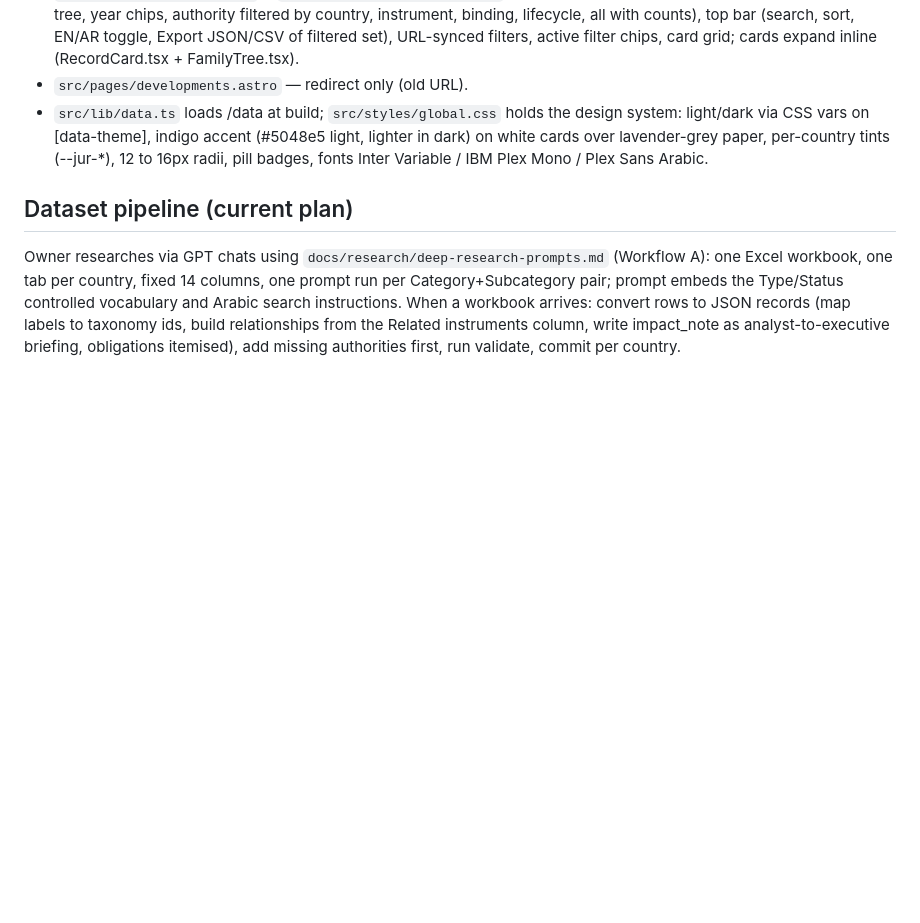
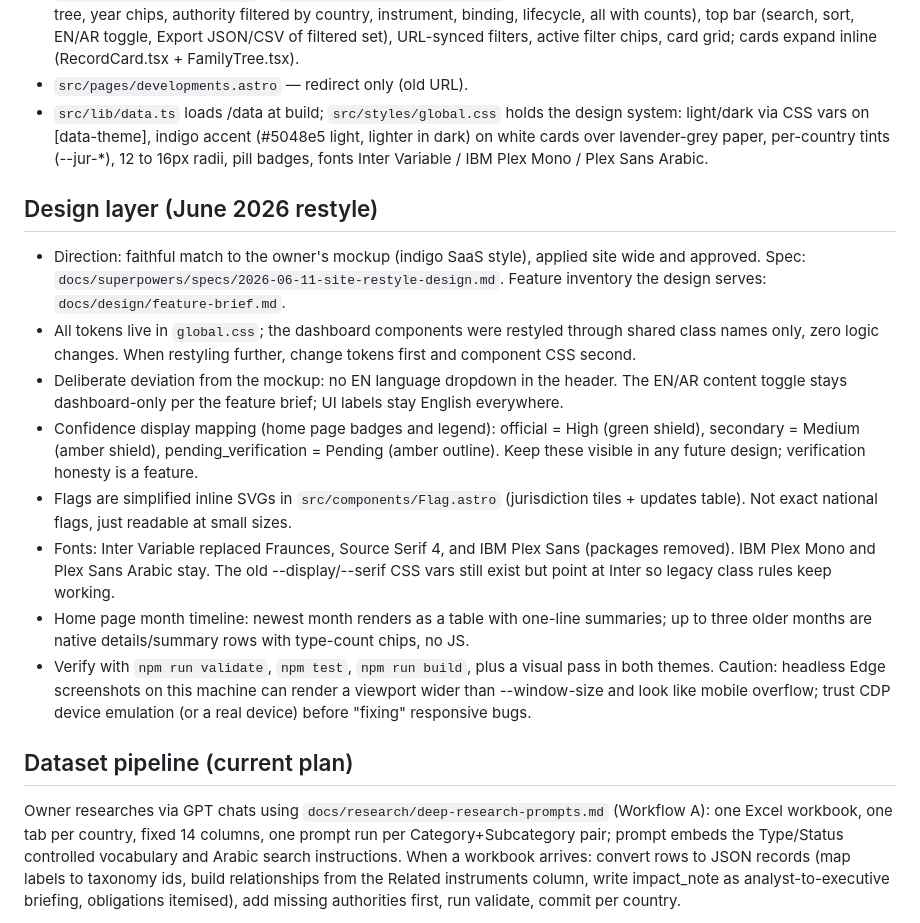
Before and after one commit to ampedfitness/complyr, a Markdown page: CLAUDE.md, the part around the change. Rendered like a GitHub page; blank space fills up the shorter version.

Commit message:
docs: handoff notes for the june 2026 restyle
Co-Authored-By: Claude Fable 5 <noreply@anthropic.com>

```diff
--- a/CLAUDE.md
+++ b/CLAUDE.md
@@ -26,6 +26,17 @@ Astro 6 + React 19 islands, vanilla CSS, no backend. Deploys to GitHub Pages on
 - `src/pages/developments.astro` — redirect only (old URL).
 - `src/lib/data.ts` loads /data at build; `src/styles/global.css` holds the design system: light/dark via CSS vars on [data-theme], indigo accent (#5048e5 light, lighter in dark) on white cards over lavender-grey paper, per-country tints (--jur-*), 12 to 16px radii, pill badges, fonts Inter Variable / IBM Plex Mono / Plex Sans Arabic.
 
+## Design layer (June 2026 restyle)
+
+- Direction: faithful match to the owner's mockup (indigo SaaS style), applied site wide and approved. Spec: `docs/superpowers/specs/2026-06-11-site-restyle-design.md`. Feature inventory the design serves: `docs/design/feature-brief.md`.
+- All tokens live in `global.css`; the dashboard components were restyled through shared class names only, zero logic changes. When restyling further, change tokens first and component CSS second.
+- Deliberate deviation from the mockup: no EN language dropdown in the header. The EN/AR content toggle stays dashboard-only per the feature brief; UI labels stay English everywhere.
+- Confidence display mapping (home page badges and legend): official = High (green shield), secondary = Medium (amber shield), pending_verification = Pending (amber outline). Keep these visible in any future design; verification honesty is a feature.
+- Flags are simplified inline SVGs in `src/components/Flag.astro` (jurisdiction tiles + updates table). Not exact national flags, just readable at small sizes.
+- Fonts: Inter Variable replaced Fraunces, Source Serif 4, and IBM Plex Sans (packages removed). IBM Plex Mono and Plex Sans Arabic stay. The old --display/--serif CSS vars still exist but point at Inter so legacy class rules keep working.
+- Home page month timeline: newest month renders as a table with one-line summaries; up to three older months are native details/summary rows with type-count chips, no JS.
+- Verify with `npm run validate`, `npm test`, `npm run build`, plus a visual pass in both themes. Caution: headless Edge screenshots on this machine can render a viewport wider than --window-size and look like mobile overflow; trust CDP device emulation (or a real device) before "fixing" responsive bugs.
+
 ## Dataset pipeline (current plan)
 
 Owner researches via GPT chats using `docs/research/deep-research-prompts.md` (Workflow A): one Excel workbook, one tab per country, fixed 14 columns, one prompt run per Category+Subcategory pair; prompt embeds the Type/Status controlled vocabulary and Arabic search instructions. When a workbook arrives: convert rows to JSON records (map labels to taxonomy ids, build relationships from the Related instruments column, write impact_note as analyst-to-executive briefing, obligations itemised), add missing authorities first, run validate, commit per country.
```
